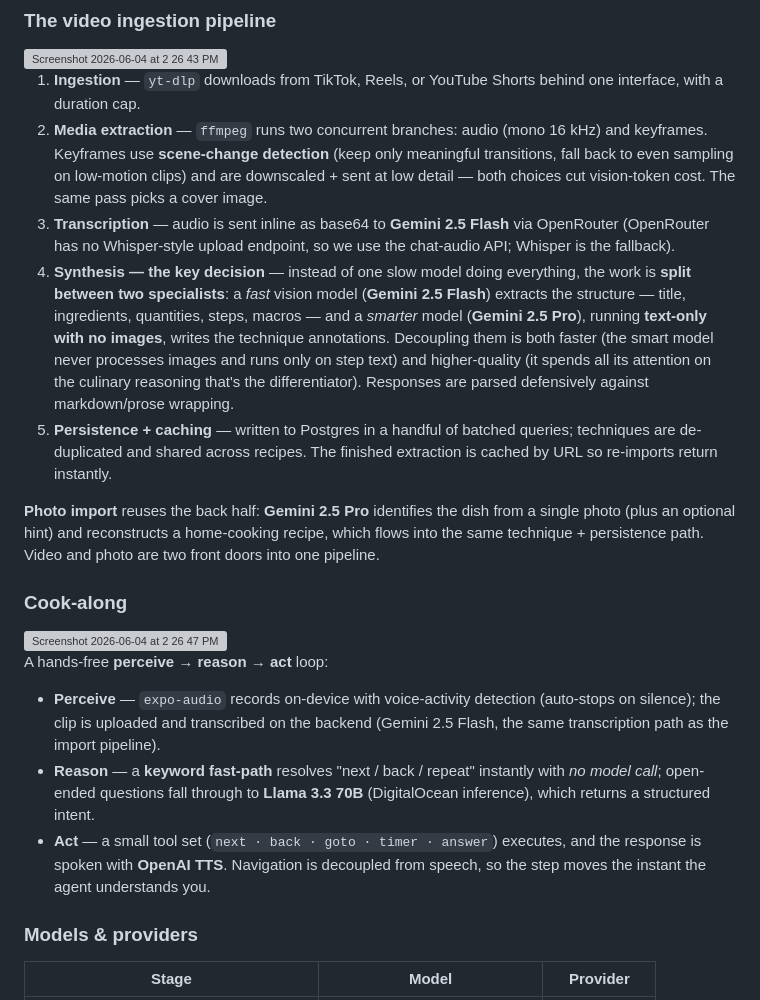
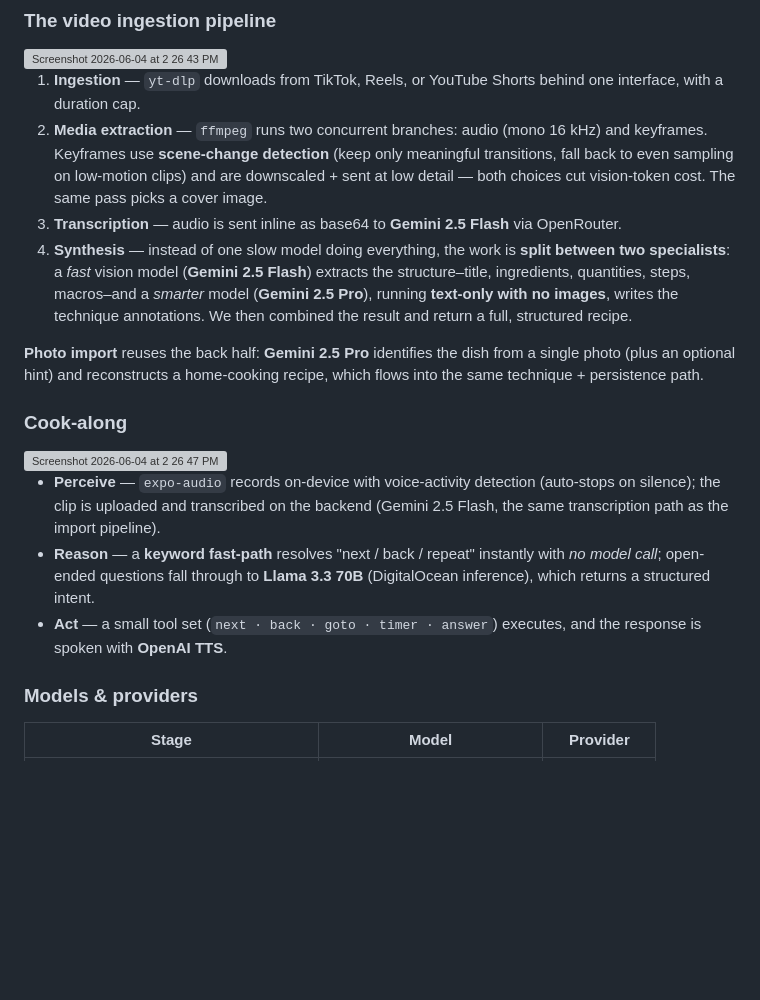
Before and after one commit to eleanorpeng/mise, a Markdown page: README.md, the part around the change. GitHub-like rendering; blank space fills up the shorter version; grey boxes are pictures that could not be loaded.

Commit message:
Update README with improved transcription and synthesis details
Refine transcription and synthesis descriptions for clarity.

```diff
--- a/README.md
+++ b/README.md
@@ -58,21 +58,18 @@ The backend's main job is **orchestration**: it routes each task to whichever pr
 
 1. **Ingestion** — `yt-dlp` downloads from TikTok, Reels, or YouTube Shorts behind one interface, with a duration cap.
 2. **Media extraction** — `ffmpeg` runs two concurrent branches: audio (mono 16 kHz) and keyframes. Keyframes use **scene-change detection** (keep only meaningful transitions, fall back to even sampling on low-motion clips) and are downscaled + sent at low detail — both choices cut vision-token cost. The same pass picks a cover image.
-3. **Transcription** — audio is sent inline as base64 to **Gemini 2.5 Flash** via OpenRouter (OpenRouter has no Whisper-style upload endpoint, so we use the chat-audio API; Whisper is the fallback).
-4. **Synthesis — the key decision** — instead of one slow model doing everything, the work is **split between two specialists**: a *fast* vision model (**Gemini 2.5 Flash**) extracts the structure — title, ingredients, quantities, steps, macros — and a *smarter* model (**Gemini 2.5 Pro**), running **text-only with no images**, writes the technique annotations. Decoupling them is both faster (the smart model never processes images and runs only on step text) and higher-quality (it spends all its attention on the culinary reasoning that's the differentiator). Responses are parsed defensively against markdown/prose wrapping.
-5. **Persistence + caching** — written to Postgres in a handful of batched queries; techniques are de-duplicated and shared across recipes. The finished extraction is cached by URL so re-imports return instantly.
+3. **Transcription** — audio is sent inline as base64 to **Gemini 2.5 Flash** via OpenRouter.
+4. **Synthesis** — instead of one slow model doing everything, the work is **split between two specialists**: a *fast* vision model (**Gemini 2.5 Flash**) extracts the structure–title, ingredients, quantities, steps, macros–and a *smarter* model (**Gemini 2.5 Pro**), running **text-only with no images**, writes the technique annotations. We then combined the result and return a full, structured recipe.
 
-**Photo import** reuses the back half: **Gemini 2.5 Pro** identifies the dish from a single photo (plus an optional hint) and reconstructs a home-cooking recipe, which flows into the same technique + persistence path. Video and photo are two front doors into one pipeline.
+**Photo import** reuses the back half: **Gemini 2.5 Pro** identifies the dish from a single photo (plus an optional hint) and reconstructs a home-cooking recipe, which flows into the same technique + persistence path.
 
 ### Cook-along
 
 <img width="1923" height="1077" alt="Screenshot 2026-06-04 at 2 26 47 PM" src="https://github.com/user-attachments/assets/5c25593d-65e6-4aef-9888-85591c495c16" />
 
-A hands-free **perceive → reason → act** loop:
-
 - **Perceive** — `expo-audio` records on-device with voice-activity detection (auto-stops on silence); the clip is uploaded and transcribed on the backend (Gemini 2.5 Flash, the same transcription path as the import pipeline).
 - **Reason** — a **keyword fast-path** resolves "next / back / repeat" instantly with *no model call*; open-ended questions fall through to **Llama 3.3 70B** (DigitalOcean inference), which returns a structured intent.
-- **Act** — a small tool set (`next · back · goto · timer · answer`) executes, and the response is spoken with **OpenAI TTS**. Navigation is decoupled from speech, so the step moves the instant the agent understands you.
+- **Act** — a small tool set (`next · back · goto · timer · answer`) executes, and the response is spoken with **OpenAI TTS**.
 
 ### Models & providers
 
```
